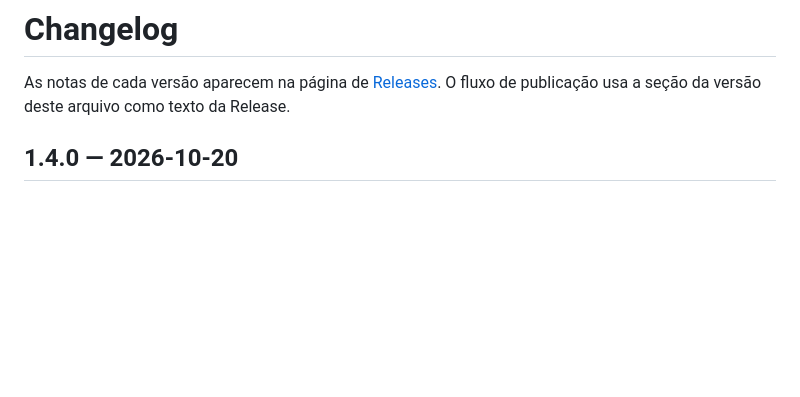
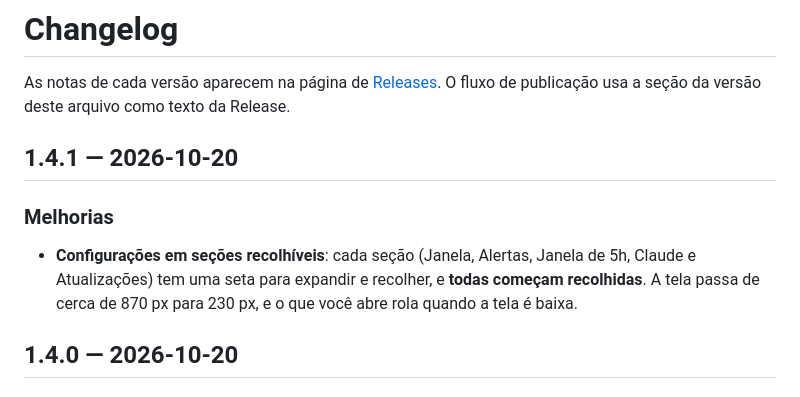
Before and after one commit to igorfggomes/limitbar, a Markdown page: CHANGELOG.md, the part around the change. GitHub-like rendering; blank space fills up the shorter version.

```diff
--- a/CHANGELOG.md
+++ b/CHANGELOG.md
@@ -2,6 +2,11 @@
 
 As notas de cada versão aparecem na página de [Releases](https://github.com/igorfggomes/limitbar/releases).
 O fluxo de publicação usa a seção da versão deste arquivo como texto da Release.
+
+## 1.4.1 — 2026-10-20
+
+### Melhorias
+- **Configurações em seções recolhíveis**: cada seção (Janela, Alertas, Janela de 5h, Claude e Atualizações) tem uma seta para expandir e recolher, e **todas começam recolhidas**. A tela passa de cerca de 870 px para 230 px, e o que você abre rola quando a tela é baixa.
 
 ## 1.4.0 — 2026-10-20
 
```
Also changed, not shown: README.md (+1 -1 lines), docs/configuracoes.png, 5 other files.
